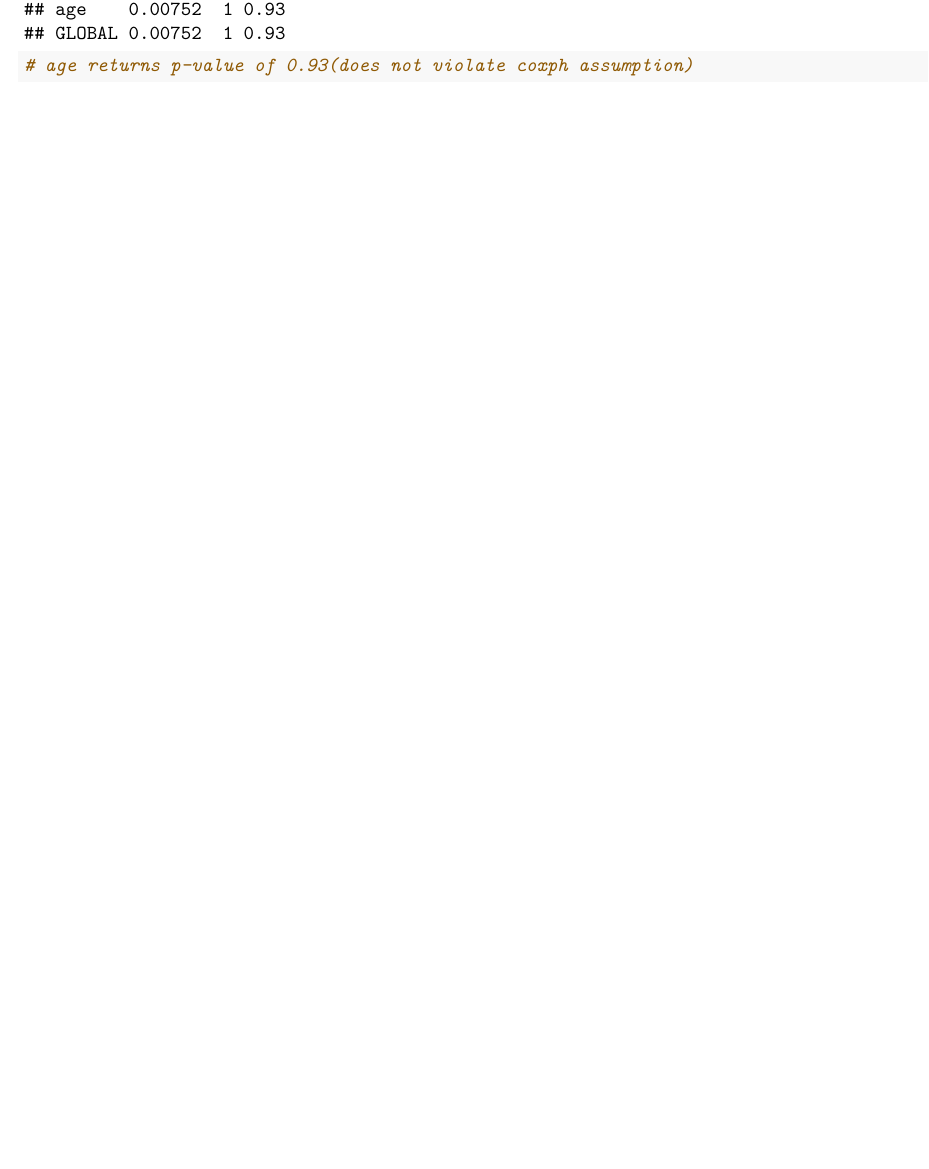
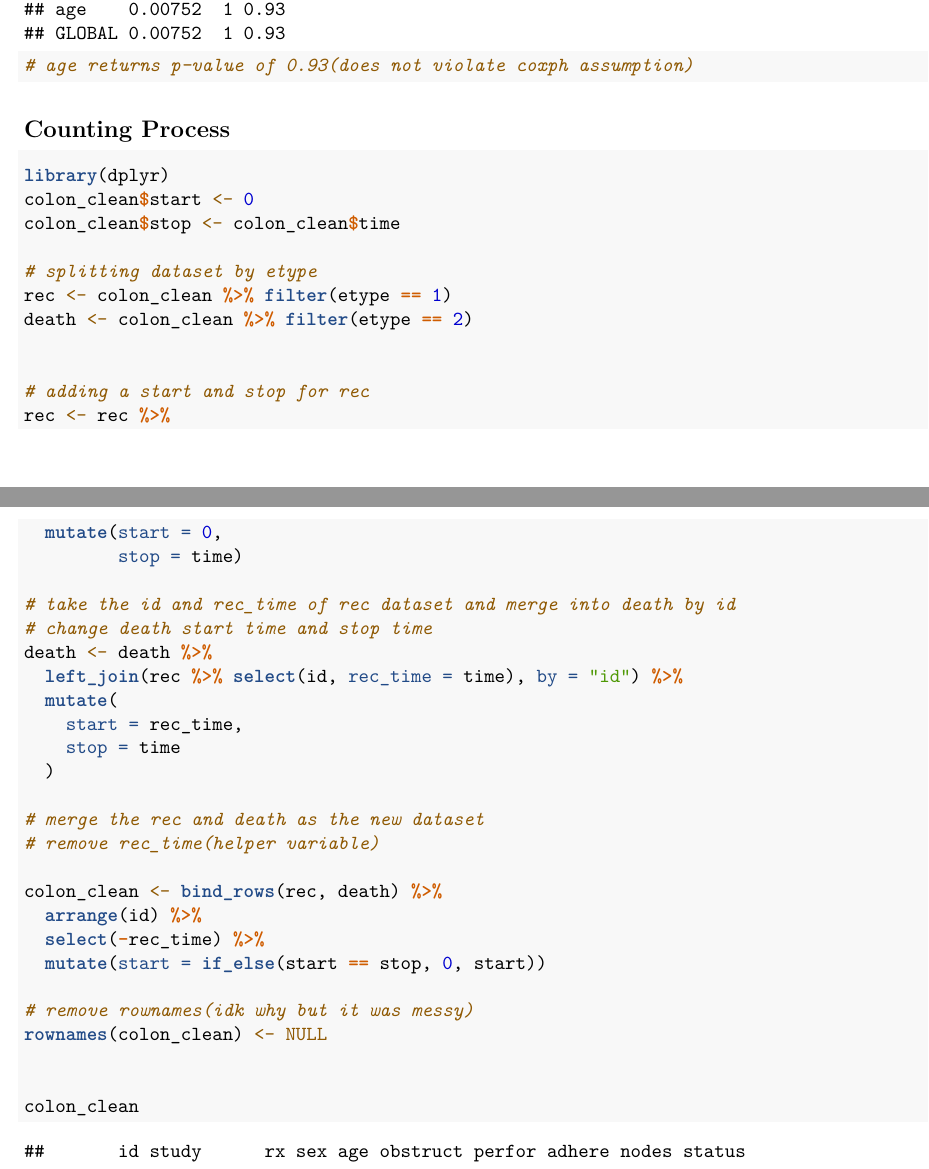
Before and after one commit to CalderG/SurvivalAnalysis175Proj, an R Markdown document (Survival Analysis Project.Rmd): part of page 81 of 81 before the commit and two parts of pages 78 and 79 of 145 after it, the two joined at a grey line, cut so that both start at the same text, the shorter picture padded with empty space. Rendered offline with R 4.5, knitr and Pandoc, then LaTeX, with nearby package versions.

Commit message:
Add files via upload

````diff
--- a/Survival Analysis Project.Rmd
+++ b/Survival Analysis Project.Rmd
@@ -62,3 +67,5 @@ test_ph <- cox.zph(cox_model)
 test_ph
 # age returns p-value of 0.93(does not violate coxph assumption)
 ```
+
+## Counting Process
@@ -64,0 +73,41 @@ test_ph
+library(dplyr)
+colon_clean$start <- 0
+colon_clean$stop <- colon_clean$time
+
+# splitting dataset by etype
+rec <- colon_clean %>% filter(etype == 1)
+death <- colon_clean %>% filter(etype == 2)
+
+
+# adding a start and stop for rec
+rec <- rec %>%
+  mutate(start = 0,
+         stop = time)
+
+# take the id and rec_time of rec dataset and merge into death by id
+# change death start time and stop time
+death <- death %>%
+  left_join(rec %>% select(id, rec_time = time), by = "id") %>%
+  mutate(
+    start = rec_time,
+    stop = time
+  )
+
+# merge the rec and death as the new dataset
+# remove rec_time(helper variable)
+
+colon_clean <- bind_rows(rec, death) %>%
+  arrange(id) %>%
+  select(-rec_time) %>%
+  mutate(start = if_else(start == stop, 0, start))
+
+# remove rownames(idk why but it was messy)
+rownames(colon_clean) <- NULL
+
+
+colon_clean
+
+cox_cp <- coxph(Surv(start, stop, status) ~ rx + extent + nodes, data = colon_clean)
+
+summary(cox_cp)
+```
````
Also changed, not shown: Survival Analysis Project.Rmd (8 more changed lines).
